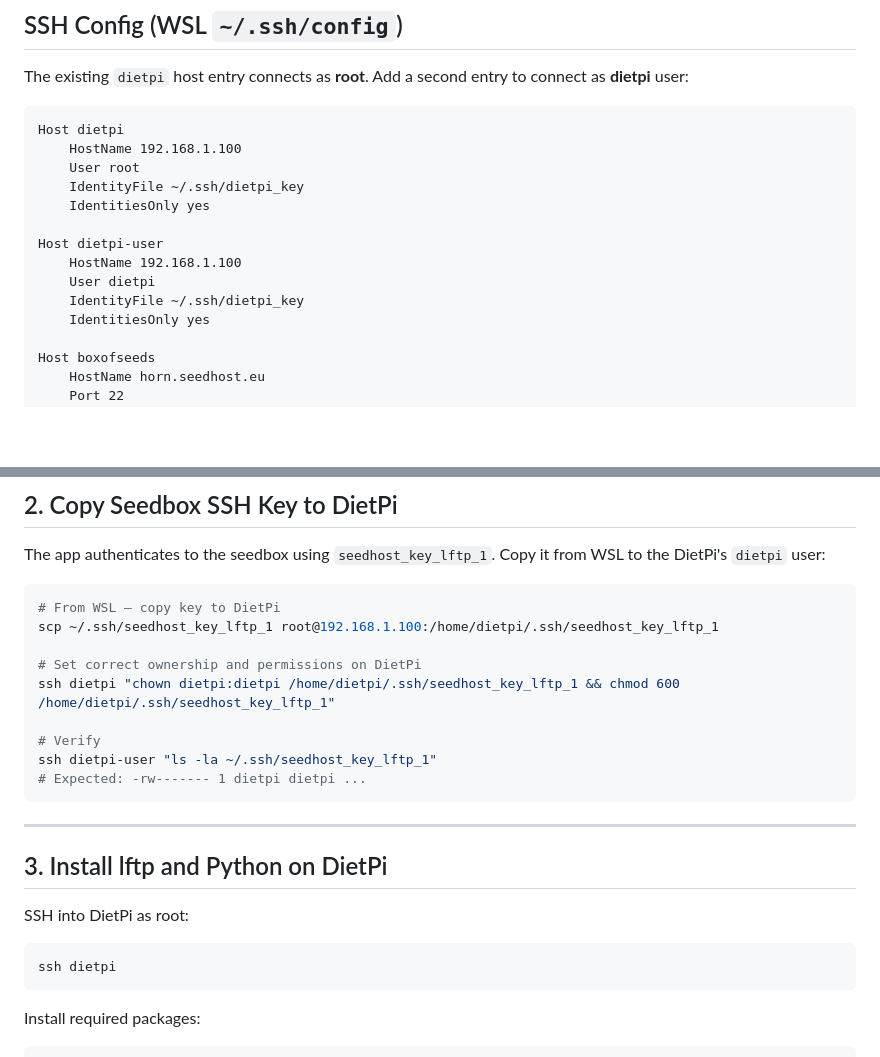
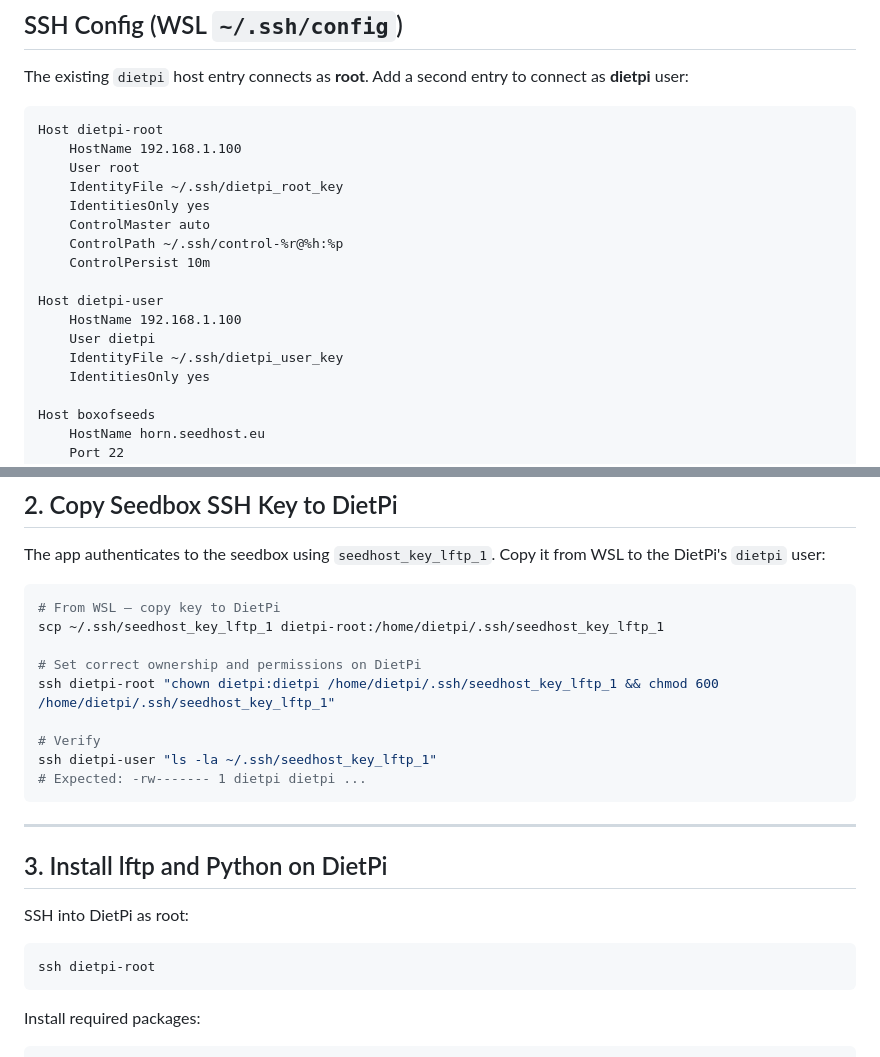
Before and after one commit to onelostmuppet/LFTP-GUI, a Markdown page: DIETPI_SETUP.md, 2 parts joined by grey strips. GitHub-like rendering; blank space fills up the shorter version.

Commit message:
Update DIETPI_SETUP.md: correct SSH host aliases and key names
- dietpi → dietpi-root (root access, dietpi_root_key, with ControlMaster)
- dietpi-user uses dietpi_user_key
- scp and ssh commands updated to use dietpi-root alias

Co-Authored-By: Claude Sonnet 4.6 <noreply@anthropic.com>

````diff
--- a/DIETPI_SETUP.md
+++ b/DIETPI_SETUP.md
@@ -25,16 +25,19 @@ Adapted from the ABS DietPi HTTPS setup (`ABS DietPi/Dietpi ABS https setup & se
 The existing `dietpi` host entry connects as **root**. Add a second entry to connect as **dietpi** user:
 
 ```
-Host dietpi
+Host dietpi-root
     HostName 192.168.1.100
     User root
-    IdentityFile ~/.ssh/dietpi_key
+    IdentityFile ~/.ssh/dietpi_root_key
     IdentitiesOnly yes
+    ControlMaster auto
+    ControlPath ~/.ssh/control-%r@%h:%p
+    ControlPersist 10m
 
 Host dietpi-user
     HostName 192.168.1.100
     User dietpi
-    IdentityFile ~/.ssh/dietpi_key
+    IdentityFile ~/.ssh/dietpi_user_key
     IdentitiesOnly yes
 
 Host boxofseeds
@@ -81,10 +84,10 @@ Copy it from WSL to the DietPi's `dietpi` user:
 
 ```bash
 # From WSL — copy key to DietPi
-scp ~/.ssh/seedhost_key_lftp_1 root@192.168.1.100:/home/dietpi/.ssh/seedhost_key_lftp_1
+scp ~/.ssh/seedhost_key_lftp_1 dietpi-root:/home/dietpi/.ssh/seedhost_key_lftp_1
 
 # Set correct ownership and permissions on DietPi
-ssh dietpi "chown dietpi:dietpi /home/dietpi/.ssh/seedhost_key_lftp_1 && chmod 600 /home/dietpi/.ssh/seedhost_key_lftp_1"
+ssh dietpi-root "chown dietpi:dietpi /home/dietpi/.ssh/seedhost_key_lftp_1 && chmod 600 /home/dietpi/.ssh/seedhost_key_lftp_1"
 
 # Verify
 ssh dietpi-user "ls -la ~/.ssh/seedhost_key_lftp_1"
@@ -97,7 +100,7 @@ ssh dietpi-user "ls -la ~/.ssh/seedhost_key_lftp_1"
 
 SSH into DietPi as root:
 ```bash
-ssh dietpi
+ssh dietpi-root
 ```
 
 Install required packages:
````
